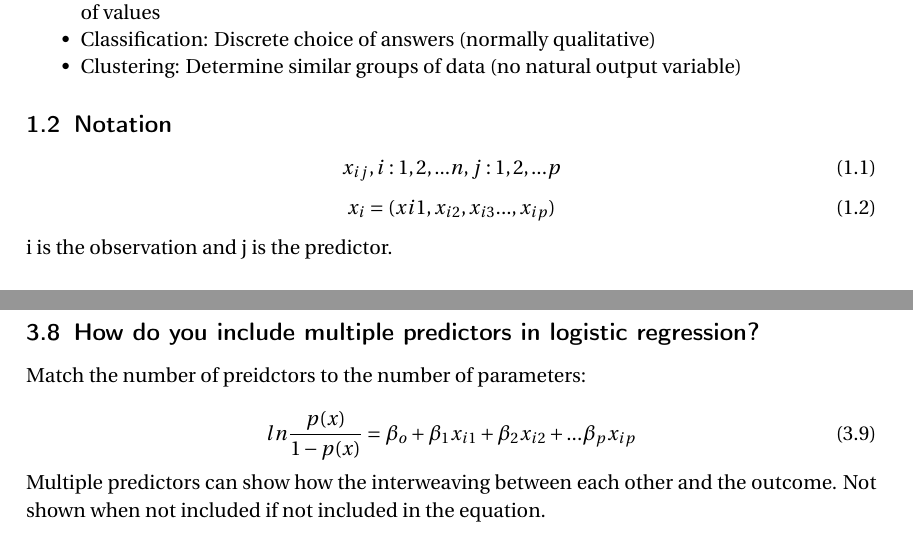
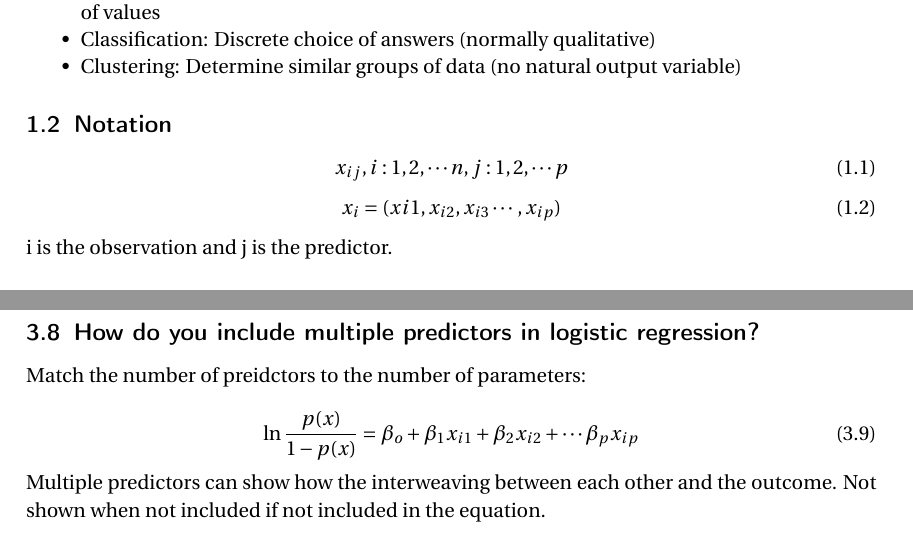
Before and after one commit to MoJabeen/DataScience_Nts, a LaTeX document (Intro to Statistical Learning (GJ,DW,TH,RT)/Intro to Statistical Learning.tex): two parts of pages 1 and 4 of 7, joined at a grey line, cut so that both start at the same text. Compiled offline with pdfLaTeX.

Commit message:
spell check

```diff
--- a/Intro to Statistical Learning (GJ,DW,TH,RT)/Intro to Statistical Learning.tex
+++ b/Intro to Statistical Learning (GJ,DW,TH,RT)/Intro to Statistical Learning.tex
@@ -40,10 +40,10 @@ where y = f(x) + error.
 \subsection{Notation}
 
 \begin{equation}
-	x_{ij}, i:1,2,...n, j:1,2,...p
+	x_{ij}, i:1,2,\cdots n, j:1,2,\cdots p
 \end{equation}
 \begin{equation}
-	x_{i} = (x{i1},x_{i2},x_{i3}...,x_{ip})
+	x_{i} = (x{i1},x_{i2},x_{i3} \cdots,x_{ip})
 \end{equation}
 
 i is the observation and j is the predictor.
@@ -212,7 +212,7 @@ These parameters from this can be validated in the same way.
 Match the number of preidctors to the number of parameters:
 
 \begin{equation}
-	ln\frac{p(x)}{1-p(x)} = \beta_o + \beta_1x_{i1} + \beta_2x_{i2} + ... \beta_px_{ip}
+	\ln\frac{p(x)}{1-p(x)} = \beta_o + \beta_1x_{i1} + \beta_2x_{i2} + \cdots \beta_px_{ip}
 \end{equation}
 
 Multiple predictors can show how the interweaving between each other and the outcome. Not shown when not included if
```
Also changed, not shown: Intro to Statistical Learning (GJ,DW,TH,RT)/Intro to Statistical Learning.pdf, Intro to Statistical Learning (GJ,DW,TH,RT)/Intro to Statistical Learning.tex (4 more changed lines).
